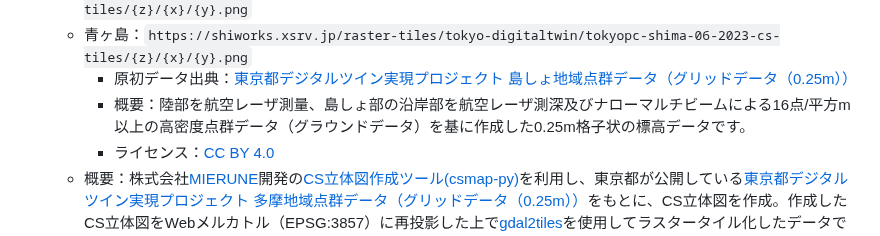
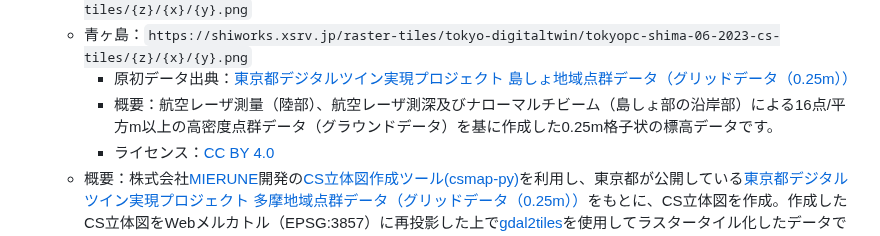
Before and after one commit to shi-works/aist-dem-with-cs-on-maplibre-gl-js, a Markdown page: README.md, the part around the change. Rendered like a GitHub page.

```diff
--- a/README.md
+++ b/README.md
@@ -107,7 +107,7 @@ https://shi-works.github.io/aist-dem-with-cs-on-maplibre-gl-js/
     - 八丈島：`https://shiworks.xsrv.jp/raster-tiles/tokyo-digitaltwin/tokyopc-shima-05-2023-cs-tiles/{z}/{x}/{y}.png`
     - 青ヶ島：`https://shiworks.xsrv.jp/raster-tiles/tokyo-digitaltwin/tokyopc-shima-06-2023-cs-tiles/{z}/{x}/{y}.png`
       - 原初データ出典：[東京都デジタルツイン実現プロジェクト 島しょ地域点群データ（グリッドデータ（0.25m））](https://www.geospatial.jp/ckan/dataset/tokyopc-shima-2023)
-      - 概要：陸部を航空レーザ測量、島しょ部の沿岸部を航空レーザ測深及びナローマルチビームによる16点/平方m以上の高密度点群データ（グラウンドデータ）を基に作成した0.25m格子状の標高データです。
+      - 概要：航空レーザ測量（陸部）、航空レーザ測深及びナローマルチビーム（島しょ部の沿岸部）による16点/平方m以上の高密度点群データ（グラウンドデータ）を基に作成した0.25m格子状の標高データです。
       - ライセンス：[CC BY 4.0](https://creativecommons.org/licenses/by/4.0/)
     - 概要：株式会社[MIERUNE](https://github.com/MIERUNE)開発の[CS立体図作成ツール(csmap-py)](https://github.com/MIERUNE/csmap-py)を利用し、東京都が公開している[東京都デジタルツイン実現プロジェクト 多摩地域点群データ（グリッドデータ（0.25m））](https://www.geospatial.jp/ckan/dataset/tokyopc-tama-2023)をもとに、CS立体図を作成。作成したCS立体図をWebメルカトル（EPSG:3857）に再投影した上で[gdal2tiles](https://gdal.org/programs/gdal2tiles.html)を使用してラスタータイル化したデータです。
     - ズームレベル：4～19
```
